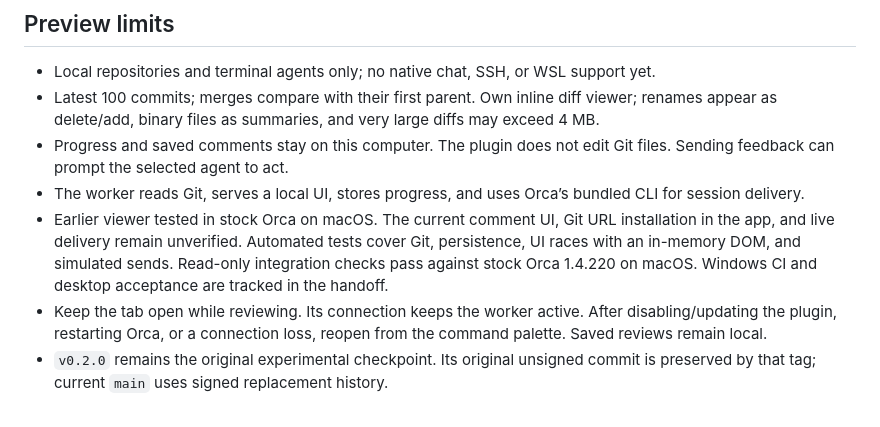
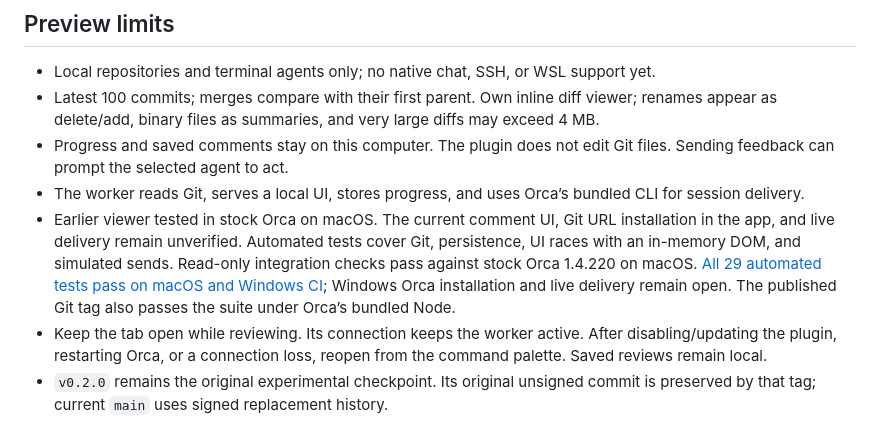
Before and after one commit to Craig-Franklin/orca-commit-review, a Markdown page: README.md, the part around the change. Drawn GitHub-style.

Commit message:
docs: record signed preview and acceptance evidence

```diff
--- a/README.md
+++ b/README.md
@@ -32,7 +32,7 @@ Select draft comments and an agent session, then **Send selected comments**. Fee
 - Latest 100 commits; merges compare with their first parent. Own inline diff viewer; renames appear as delete/add, binary files as summaries, and very large diffs may exceed 4 MB.
 - Progress and saved comments stay on this computer. The plugin does not edit Git files. Sending feedback can prompt the selected agent to act.
 - The worker reads Git, serves a local UI, stores progress, and uses Orca’s bundled CLI for session delivery.
-- Earlier viewer tested in stock Orca on macOS. The current comment UI, Git URL installation in the app, and live delivery remain unverified. Automated tests cover Git, persistence, UI races with an in-memory DOM, and simulated sends. Read-only integration checks pass against stock Orca 1.4.220 on macOS. Windows CI and desktop acceptance are tracked in the handoff.
+- Earlier viewer tested in stock Orca on macOS. The current comment UI, Git URL installation in the app, and live delivery remain unverified. Automated tests cover Git, persistence, UI races with an in-memory DOM, and simulated sends. Read-only integration checks pass against stock Orca 1.4.220 on macOS. [All 29 automated tests pass on macOS and Windows CI](https://github.com/Craig-Franklin/orca-commit-review/actions/runs/37848228072); Windows Orca installation and live delivery remain open. The published Git tag also passes the suite under Orca’s bundled Node.
 - Keep the tab open while reviewing. Its connection keeps the worker active. After disabling/updating the plugin, restarting Orca, or a connection loss, reopen from the command palette. Saved reviews remain local.
 - `v0.2.0` remains the original experimental checkpoint. Its original unsigned commit is preserved by that tag; current `main` uses signed replacement history.
 
```
Also changed, not shown: HANDOFF.md (+6 -6 lines).
